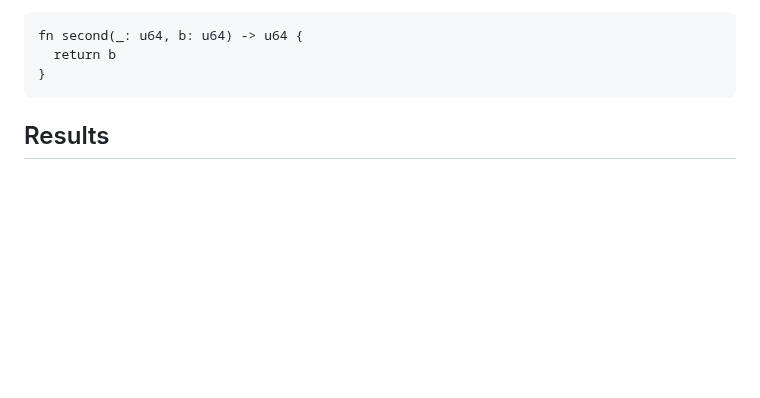
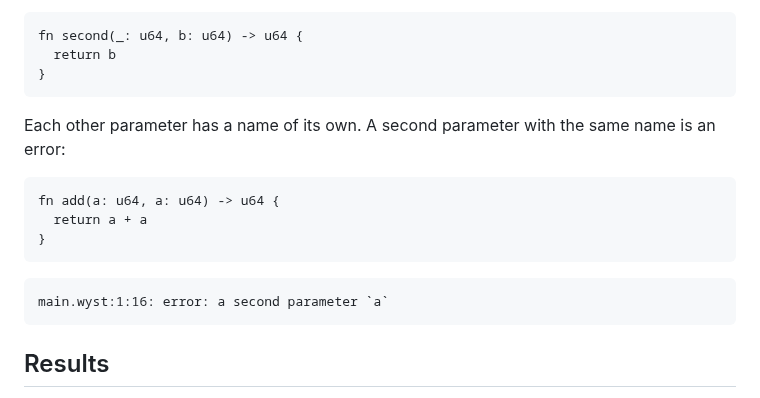
Before and after one commit to wystlang/wyst.dev, a Markdown page: content/docs/functions.md, the part around the change. Rendered like a GitHub page; blank space fills up the shorter version.

````diff
--- a/content/docs/functions.md
+++ b/content/docs/functions.md
@@ -33,6 +33,19 @@ cannot read it:
 fn second(_: u64, b: u64) -> u64 {
   return b
 }
+```
+
+Each other parameter has a name of its own. A second parameter with the
+same name is an error:
+
+```wyst fails
+fn add(a: u64, a: u64) -> u64 {
+  return a + a
+}
+```
+
+```text
+main.wyst:1:16: error: a second parameter `a`
 ```
 
 ## Results
````
Also changed, not shown: content/docs/constants-and-variables.md (+29 -0 lines).
